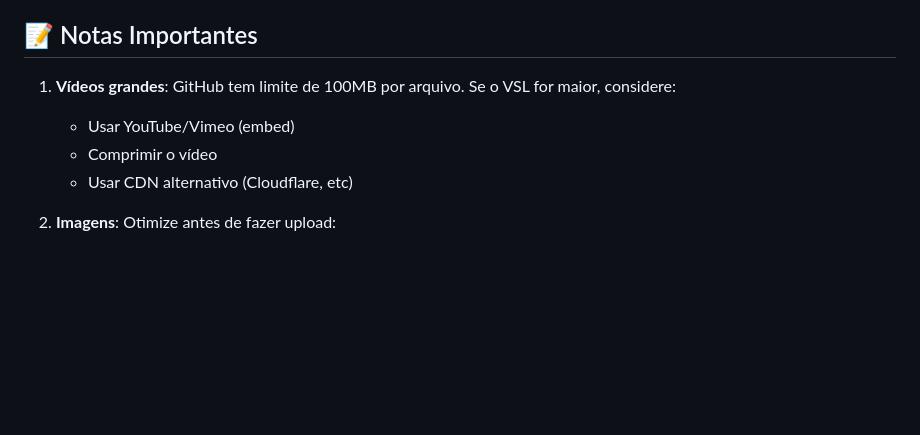
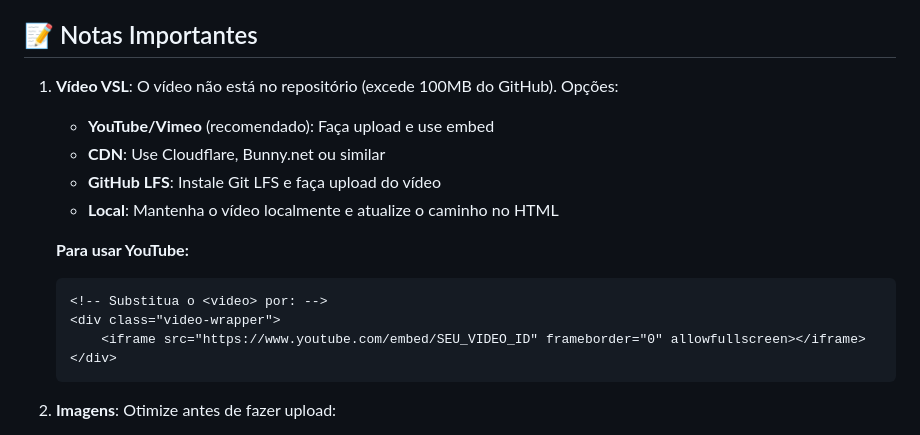
Before and after one commit to Leonardotrentini/prosperidadeholistica, a Markdown page: README.md, the part around the change. Drawn GitHub-style; blank space fills up the shorter version.

````diff
--- a/README.md
+++ b/README.md
@@ -84,10 +84,19 @@ prosperidade-holistica/
 
 ## 📝 Notas Importantes
 
-1. **Vídeos grandes**: GitHub tem limite de 100MB por arquivo. Se o VSL for maior, considere:
-   - Usar YouTube/Vimeo (embed)
-   - Comprimir o vídeo
-   - Usar CDN alternativo (Cloudflare, etc)
+1. **Vídeo VSL**: O vídeo não está no repositório (excede 100MB do GitHub). Opções:
+   - **YouTube/Vimeo** (recomendado): Faça upload e use embed
+   - **CDN**: Use Cloudflare, Bunny.net ou similar
+   - **GitHub LFS**: Instale Git LFS e faça upload do vídeo
+   - **Local**: Mantenha o vídeo localmente e atualize o caminho no HTML
+
+   **Para usar YouTube:**
+   ```html
+   <!-- Substitua o <video> por: -->
+   <div class="video-wrapper">
+       <iframe src="https://www.youtube.com/embed/SEU_VIDEO_ID" frameborder="0" allowfullscreen></iframe>
+   </div>
+   ```
 
 2. **Imagens**: Otimize antes de fazer upload:
    - Use ferramentas como [TinyPNG](https://tinypng.com)
````
